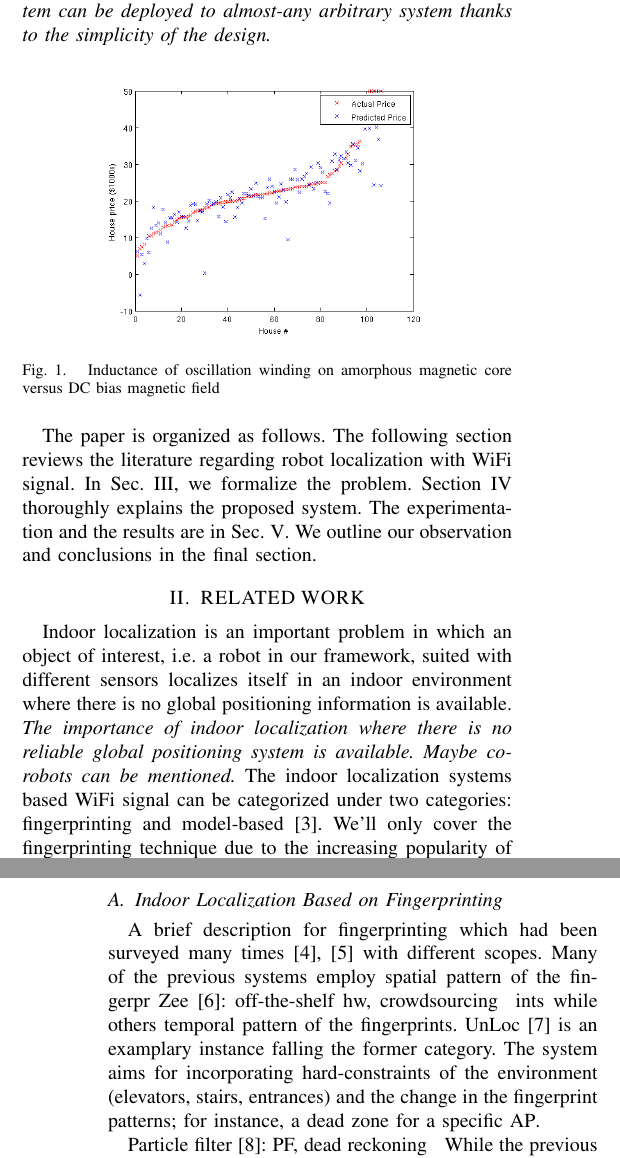
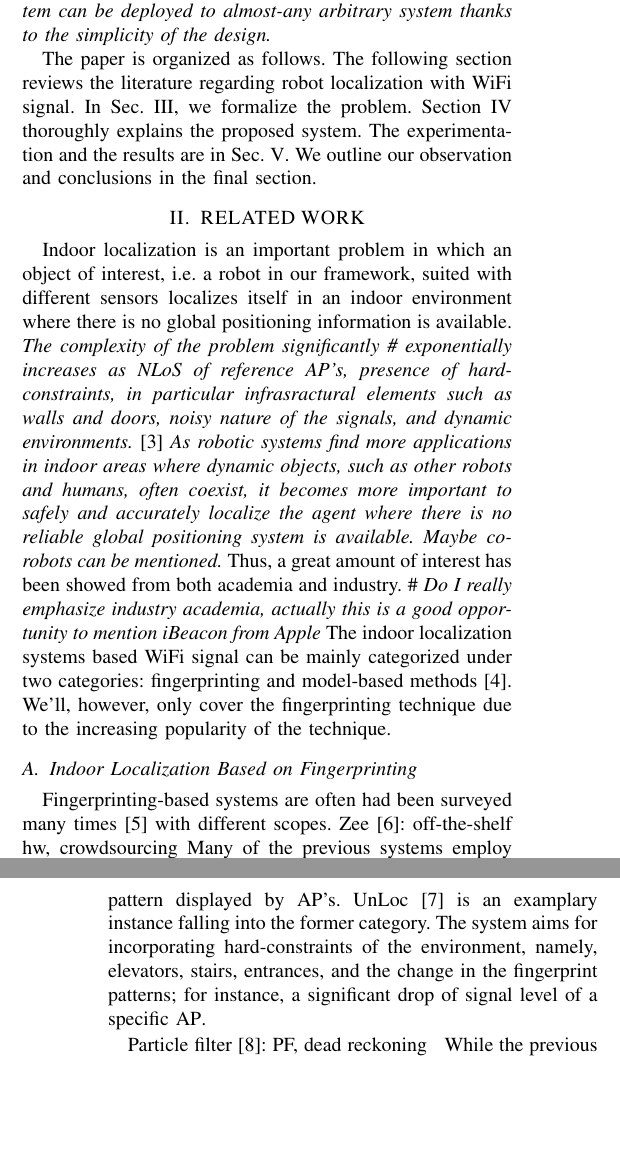
Before and after one commit to eroniki/summer_report, a LaTeX paper (root.tex): two parts of the columns of pages 1 and 2 of 2 before the commit and two parts of the columns of pages 1 and 2 of 3 after it, joined at a grey line, cut so that both start at the same text, the shorter picture padded with empty space. Compiled offline with pdfLaTeX.

Commit message:
Related work

```diff
--- a/root.tex
+++ b/root.tex
@@ -99,15 +99,7 @@ Indoor Robot Localization with WiFi Signal and Convolutional Neural Networks and
   This makes it hard to deploy proposed system on Embedded-devices, IoT's and robotic systems.\textit{, while the proposed system can be deployed to almost-any arbitrary system thanks to the simplicity of the design.}
 
   % \textit{Nail the idea Machine Learning stuff can be deployed practically everywhere}
-  \begin{figure}[thpb]
-     \centering
-    %  \framebox{\parbox{3in}{We suggest that you use a text box to insert a graphic (which is ideally a 300 dpi TIFF or EPS file, with all fonts embedded) because, in an document, this method is somewhat more stable than directly inserting a picture.
-    %  }}
-     \includegraphics[scale=0.4]{figures/sample_figure.png}
-     \caption{Inductance of oscillation winding on amorphous
-      magnetic core versus DC bias magnetic field}
-\label{fig-sample}
-  \end{figure}
+
   The paper is organized as follows.
   The following section reviews the literature regarding robot localization with WiFi signal.
   In Sec.~\ref{sec-PF}, we formalize the problem.
@@ -127,19 +119,23 @@ Indoor Robot Localization with WiFi Signal and Convolutional Neural Networks and
 %
 \section{\label{sec-RW}RELATED WORK}
   Indoor localization is an important problem in which an object of interest, i.e.\ a robot in our framework, suited with different sensors localizes itself in an indoor environment where there is no global positioning information is available.
-  \textit{The importance of indoor localization where there is no reliable global positioning system is available.
+  \textit{The complexity of the problem significantly \# \textit{exponentially} increases as NLoS of reference AP's, presence of hard-constraints, in particular infrasractural elements such as walls and doors, noisy nature of the signals, and dynamic environments.}~\cite{liu2007survey}
+  \textit{As robotic systems find more applications in indoor areas where dynamic objects, such as other robots and humans, often coexist, it becomes more important to safely and accurately localize the agent where there is no reliable global positioning system is available.
   Maybe co-robots can be mentioned.}
-  The indoor localization systems based WiFi signal can be categorized under two categories: fingerprinting and model-based~\cite{hossain2015survey}.
-  We'll only cover the fingerprinting technique due to the increasing popularity of the technique.
+  Thus, a great amount of interest has been showed from both academia and industry.
+  \# \textit{Do I really emphasize industry academia, actually this is a good opportunity to mention iBeacon from Apple}
+  The indoor localization systems based WiFi signal can be mainly categorized under two categories: fingerprinting and model-based methods~\cite{hossain2015survey}.
+  We'll, however, only cover the fingerprinting technique due to the increasing popularity of the technique.
 
   \subsection{Indoor Localization Based on Fingerprinting}
-    A brief description for fingerprinting which had been surveyed many times~\cite{he2016wi, liu2007survey} with different scopes.
-    Many of the previous systems employ spatial pattern of the fingerpr    Zee~\cite{rai2012zee}: off-the-shelf hw, crowdsourcing
-    \lorem{}ints while others temporal pattern of the fingerprints.
+    Fingerprinting-based systems are often   had been surveyed many times~\cite{he2016wi} with different scopes.
+    Zee~\cite{rai2012zee}: off-the-shelf hw, crowdsourcing
+    Many of the previous systems employ spatial pattern of the fingerprints, while others use temporal pattern displayed by AP's.
+    % \lorem{}
     % UnLoc~\cite{wang2012no}: zero supervising, no training; heavily depends on landmark extraction and dead reckoning. (mobile device)
     % One of the recent advances is that to incorporate the hard-constraints induced by the environment infrasracture.
-    UnLoc~\cite{wang2012no} is an examplary instance falling the former category.
-    The system aims for incorporating hard-constraints of the environment (elevators, stairs, entrances) and the change in the fingerprint patterns; for instance, a dead zone for a specific AP\@.
+    UnLoc~\cite{wang2012no} is an examplary instance falling into the former category.
+    The system aims for incorporating hard-constraints of the environment, namely, elevators, stairs, entrances, and the change in the fingerprint patterns; for instance, a significant drop of signal level of a specific AP\@.
 
     %% NO FP, mission abort!
     % EZ~\cite{chintalapudi2010indoor}: Microsoft, model-based, GA, Receiver gain differences, need at least $n$ number of APs.
@@ -199,3 +201,5 @@ Indoor Robot Localization with WiFi Signal and Convolutional Neural Networks and
+  \label{fig-sample}
+    \end{figure}
 
 % \begin{itemize}
 %   \item CSI-related special \\
```
Also changed, not shown: root.pdf, root.tex (8 more changed lines).
